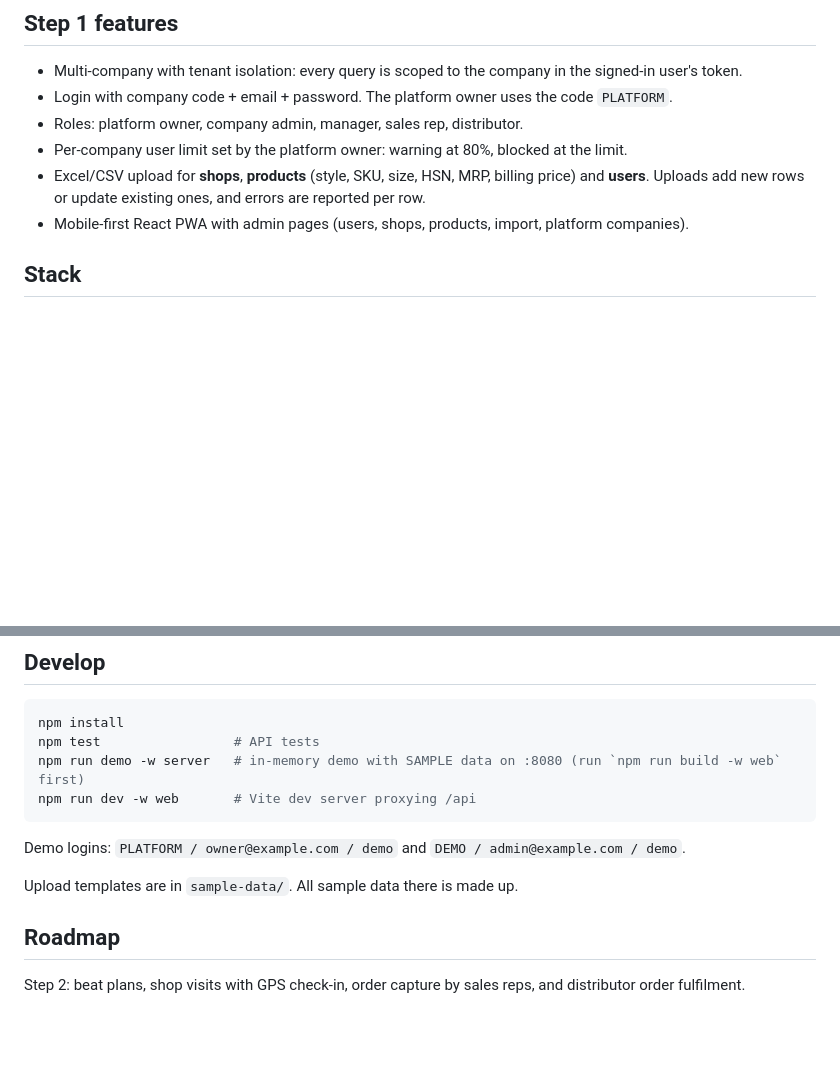
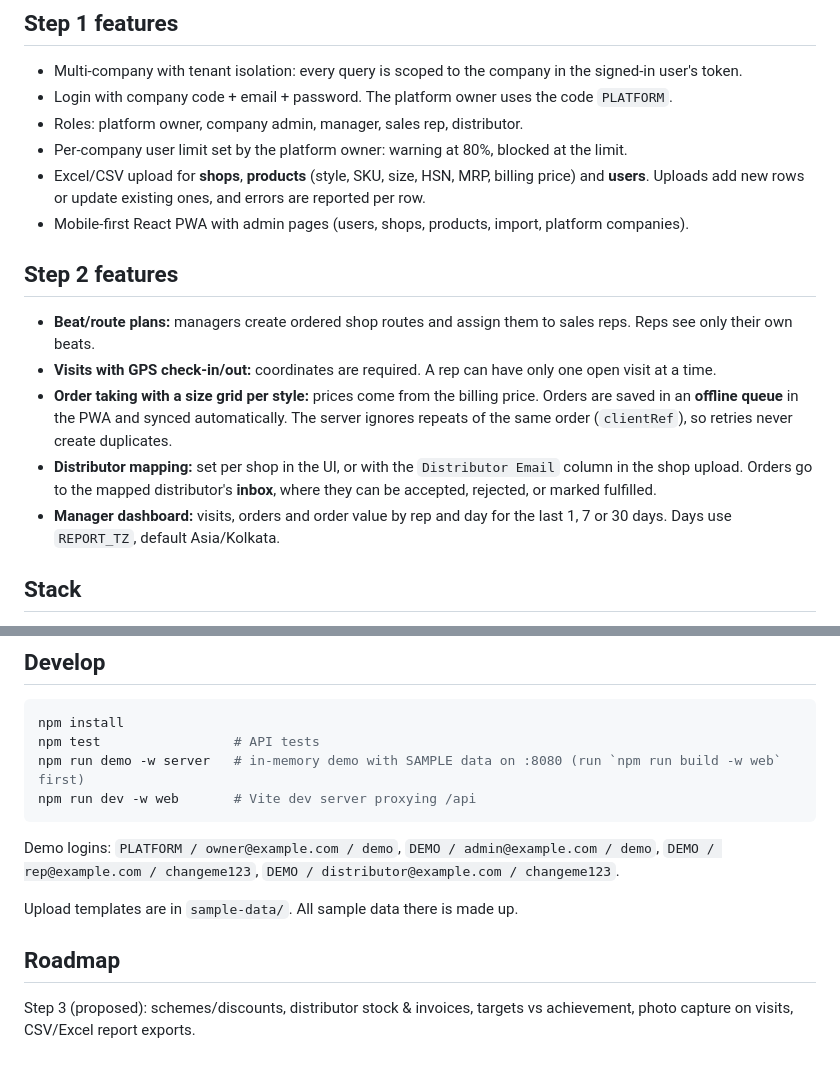
Before and after one commit to svignesh1848/ownfield, a Markdown page: README.md, 2 parts joined by grey strips. Drawn GitHub-style; blank space fills up the shorter version.

Commit message:
Step 2: beats, GPS visits, size-grid orders with offline queue, distributor inbox, manager dashboard

````diff
--- a/README.md
+++ b/README.md
@@ -12,6 +12,13 @@ Open-source field sales and distributor management. It's built for apparel and k
 - Per-company user limit set by the platform owner: warning at 80%, blocked at the limit.
 - Excel/CSV upload for **shops**, **products** (style, SKU, size, HSN, MRP, billing price) and **users**. Uploads add new rows or update existing ones, and errors are reported per row.
 - Mobile-first React PWA with admin pages (users, shops, products, import, platform companies).
+
+## Step 2 features
+- **Beat/route plans:** managers create ordered shop routes and assign them to sales reps. Reps see only their own beats.
+- **Visits with GPS check-in/out:** coordinates are required. A rep can have only one open visit at a time.
+- **Order taking with a size grid per style:** prices come from the billing price. Orders are saved in an **offline queue** in the PWA and synced automatically. The server ignores repeats of the same order (`clientRef`), so retries never create duplicates.
+- **Distributor mapping:** set per shop in the UI, or with the `Distributor Email` column in the shop upload. Orders go to the mapped distributor's **inbox**, where they can be accepted, rejected, or marked fulfilled.
+- **Manager dashboard:** visits, orders and order value by rep and day for the last 1, 7 or 30 days. Days use `REPORT_TZ`, default Asia/Kolkata.
 
 ## Stack
 Node 20 + TypeScript + Express + PostgreSQL. React + Vite on the front end. Tests use Vitest + Supertest against in-memory Postgres (pg-mem).
@@ -29,9 +36,9 @@ npm test                 # API tests
 npm run demo -w server   # in-memory demo with SAMPLE data on :8080 (run `npm run build -w web` first)
 npm run dev -w web       # Vite dev server proxying /api
 ```
-Demo logins: `PLATFORM / owner@example.com / demo` and `DEMO / admin@example.com / demo`.
+Demo logins: `PLATFORM / owner@example.com / demo`, `DEMO / admin@example.com / demo`, `DEMO / rep@example.com / changeme123`, `DEMO / distributor@example.com / changeme123`.
 
 Upload templates are in `sample-data/`. All sample data there is made up.
 
 ## Roadmap
-Step 2: beat plans, shop visits with GPS check-in, order capture by sales reps, and distributor order fulfilment.
+Step 3 (proposed): schemes/discounts, distributor stock & invoices, targets vs achievement, photo capture on visits, CSV/Excel report exports.
````
Also changed, not shown: docs/step2-distributor-inbox.png (added), docs/step2-manager-dashboard.png (added), docs/step2-rep-beat.png (added), docs/step2-rep-size-grid.png (added), 9 other files.
